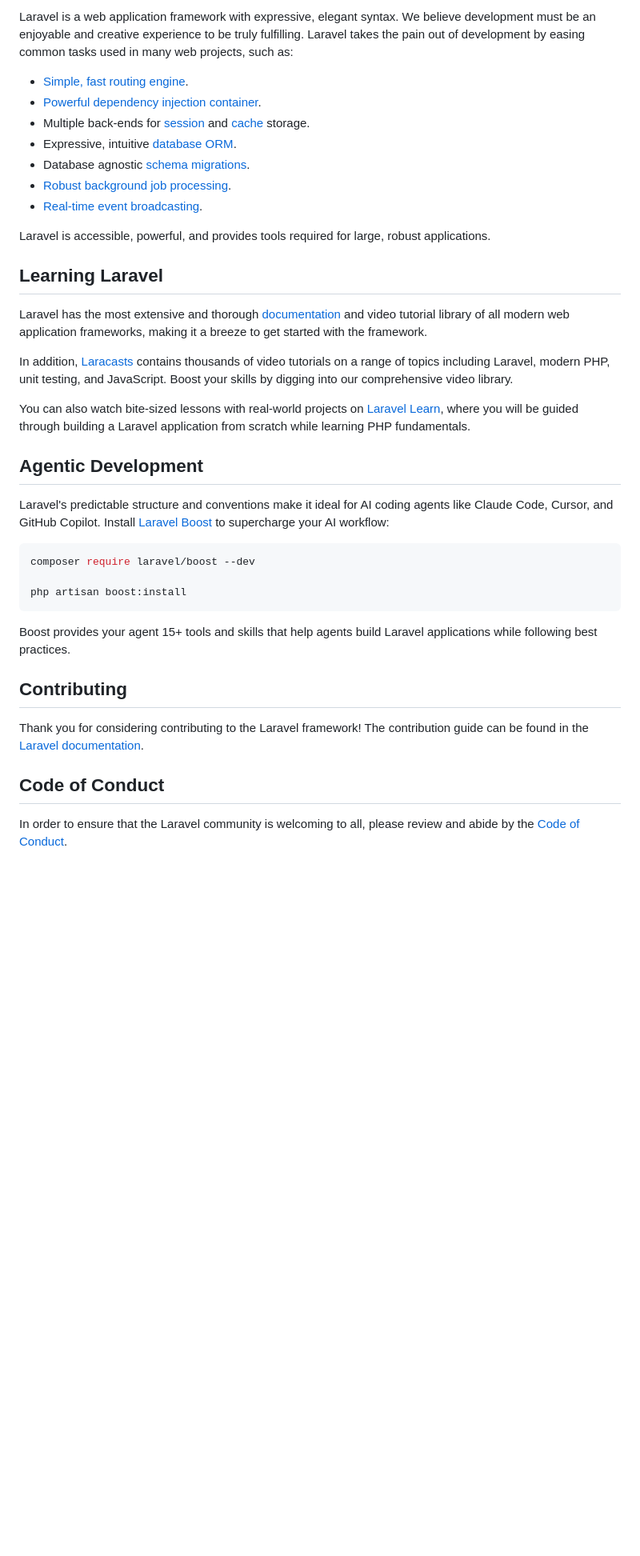
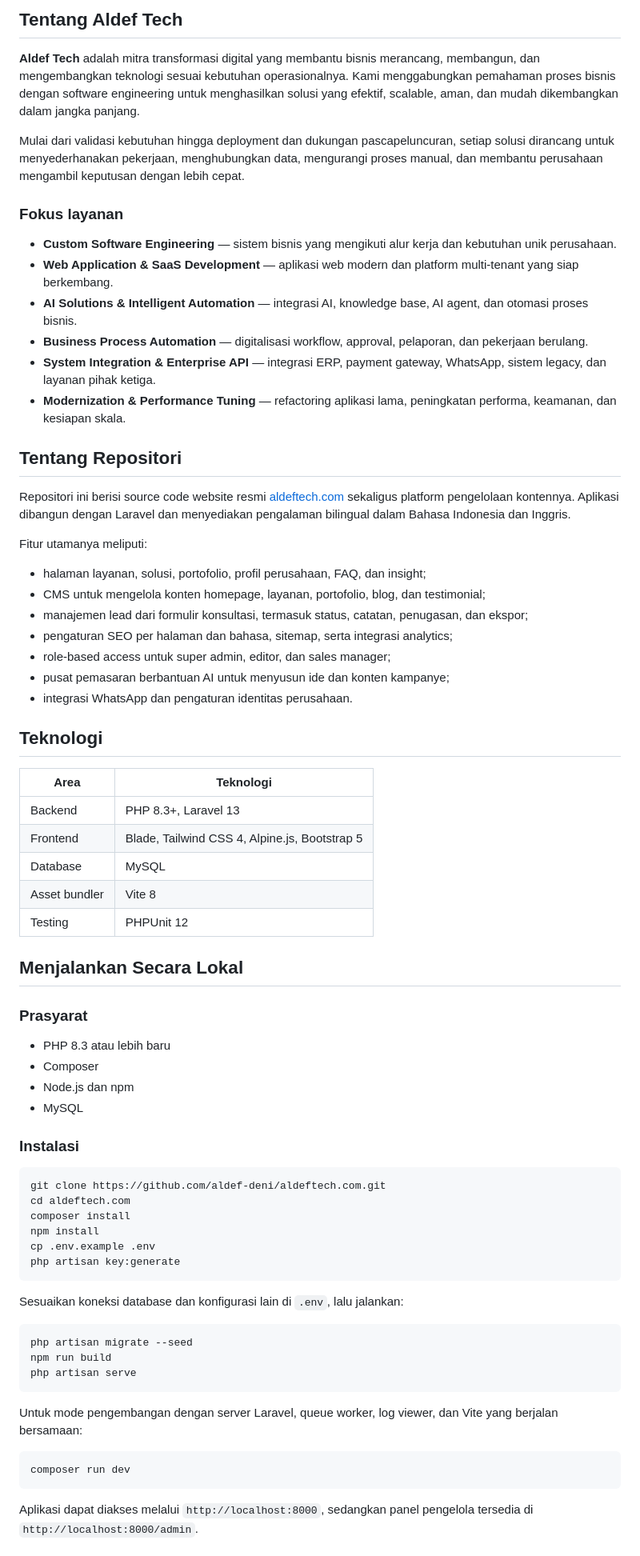
Before and after one commit to aldef-deni/aldeftech.com, a Markdown page: README.md, the part around one of its changes. Shown at 80% size. Rendered like a GitHub page; blank space fills up the shorter version.

Commit message:
perubahan readme.md github

````diff
--- a/README.md
+++ b/README.md
@@ -11,41 +17,76 @@
 
-Laravel is a web application framework with expressive, elegant syntax. We believe development must be an enjoyable and creative experience to be truly fulfilling. Laravel takes the pain out of development by easing common tasks used in many web projects, such as:
+## Tentang Aldef Tech
 
-- [Simple, fast routing engine](https://laravel.com/docs/routing).
-- [Powerful dependency injection container](https://laravel.com/docs/container).
-- Multiple back-ends for [session](https://laravel.com/docs/session) and [cache](https://laravel.com/docs/cache) storage.
-- Expressive, intuitive [database ORM](https://laravel.com/docs/eloquent).
-- Database agnostic [schema migrations](https://laravel.com/docs/migrations).
-- [Robust background job processing](https://laravel.com/docs/queues).
-- [Real-time event broadcasting](https://laravel.com/docs/broadcasting).
+**Aldef Tech** adalah mitra transformasi digital yang membantu bisnis merancang, membangun, dan mengembangkan teknologi sesuai kebutuhan operasionalnya. Kami menggabungkan pemahaman proses bisnis dengan software engineering untuk menghasilkan solusi yang efektif, scalable, aman, dan mudah dikembangkan dalam jangka panjang.
 
-Laravel is accessible, powerful, and provides tools required for large, robust applications.
+Mulai dari validasi kebutuhan hingga deployment dan dukungan pascapeluncuran, setiap solusi dirancang untuk menyederhanakan pekerjaan, menghubungkan data, mengurangi proses manual, dan membantu perusahaan mengambil keputusan dengan lebih cepat.
 
-## Learning Laravel
+### Fokus layanan
 
-Laravel has the most extensive and thorough [documentation](https://laravel.com/docs) and video tutorial library of all modern web application frameworks, making it a breeze to get started with the framework.
+- **Custom Software Engineering** — sistem bisnis yang mengikuti alur kerja dan kebutuhan unik perusahaan.
+- **Web Application & SaaS Development** — aplikasi web modern dan platform multi-tenant yang siap berkembang.
+- **AI Solutions & Intelligent Automation** — integrasi AI, knowledge base, AI agent, dan otomasi proses bisnis.
+- **Business Process Automation** — digitalisasi workflow, approval, pelaporan, dan pekerjaan berulang.
+- **System Integration & Enterprise API** — integrasi ERP, payment gateway, WhatsApp, sistem legacy, dan layanan pihak ketiga.
+- **Modernization & Performance Tuning** — refactoring aplikasi lama, peningkatan performa, keamanan, dan kesiapan skala.
 
-In addition, [Laracasts](https://laracasts.com) contains thousands of video tutorials on a range of topics including Laravel, modern PHP, unit testing, and JavaScript. Boost your skills by digging into our comprehensive video library.
+## Tentang Repositori
 
-You can also watch bite-sized lessons with real-world projects on [Laravel Learn](https://laravel.com/learn), where you will be guided through building a Laravel application from scratch while learning PHP fundamentals.
+Repositori ini berisi source code website resmi [aldeftech.com](https://aldeftech.com) sekaligus platform pengelolaan kontennya. Aplikasi dibangun dengan Laravel dan menyediakan pengalaman bilingual dalam Bahasa Indonesia dan Inggris.
 
-## Agentic Development
+Fitur utamanya meliputi:
 
-Laravel's predictable structure and conventions make it ideal for AI coding agents like Claude Code, Cursor, and GitHub Copilot. Install [Laravel Boost](https://laravel.com/docs/ai) to supercharge your AI workflow:
+- halaman layanan, solusi, portofolio, profil perusahaan, FAQ, dan insight;
+- CMS untuk mengelola konten homepage, layanan, portofolio, blog, dan testimonial;
+- manajemen lead dari formulir konsultasi, termasuk status, catatan, penugasan, dan ekspor;
+- pengaturan SEO per halaman dan bahasa, sitemap, serta integrasi analytics;
+- role-based access untuk super admin, editor, dan sales manager;
+- pusat pemasaran berbantuan AI untuk menyusun ide dan konten kampanye;
+- integrasi WhatsApp dan pengaturan identitas perusahaan.
+
+## Teknologi
+
+| Area | Teknologi |
+| --- | --- |
+| Backend | PHP 8.3+, Laravel 13 |
+| Frontend | Blade, Tailwind CSS 4, Alpine.js, Bootstrap 5 |
+| Database | MySQL |
+| Asset bundler | Vite 8 |
+| Testing | PHPUnit 12 |
+
+## Menjalankan Secara Lokal
+
+### Prasyarat
+
+- PHP 8.3 atau lebih baru
+- Composer
+- Node.js dan npm
+- MySQL
+
+### Instalasi
 
 ```bash
-composer require laravel/boost --dev
-
-php artisan boost:install
+git clone https://github.com/aldef-deni/aldeftech.com.git
+cd aldeftech.com
+composer install
+npm install
+cp .env.example .env
+php artisan key:generate
 ```
 
-Boost provides your agent 15+ tools and skills that help agents build Laravel applications while following best practices.
+Sesuaikan koneksi database dan konfigurasi lain di `.env`, lalu jalankan:
 
-## Contributing
+```bash
+php artisan migrate --seed
+npm run build
+php artisan serve
+```
 
-Thank you for considering contributing to the Laravel framework! The contribution guide can be found in the [Laravel documentation](https://laravel.com/docs/contributions).
+Untuk mode pengembangan dengan server Laravel, queue worker, log viewer, dan Vite yang berjalan bersamaan:
 
-## Code of Conduct
+```bash
+composer run dev
+```
 
-In order to ensure that the Laravel community is welcoming to all, please review and abide by the [Code of Conduct](https://laravel.com/docs/contributions#code-of-conduct).
+Aplikasi dapat diakses melalui `http://localhost:8000`, sedangkan panel pengelola tersedia di `http://localhost:8000/admin`.
 
````
Also changed, not shown: other parts of README.md (+24 -10 lines).
